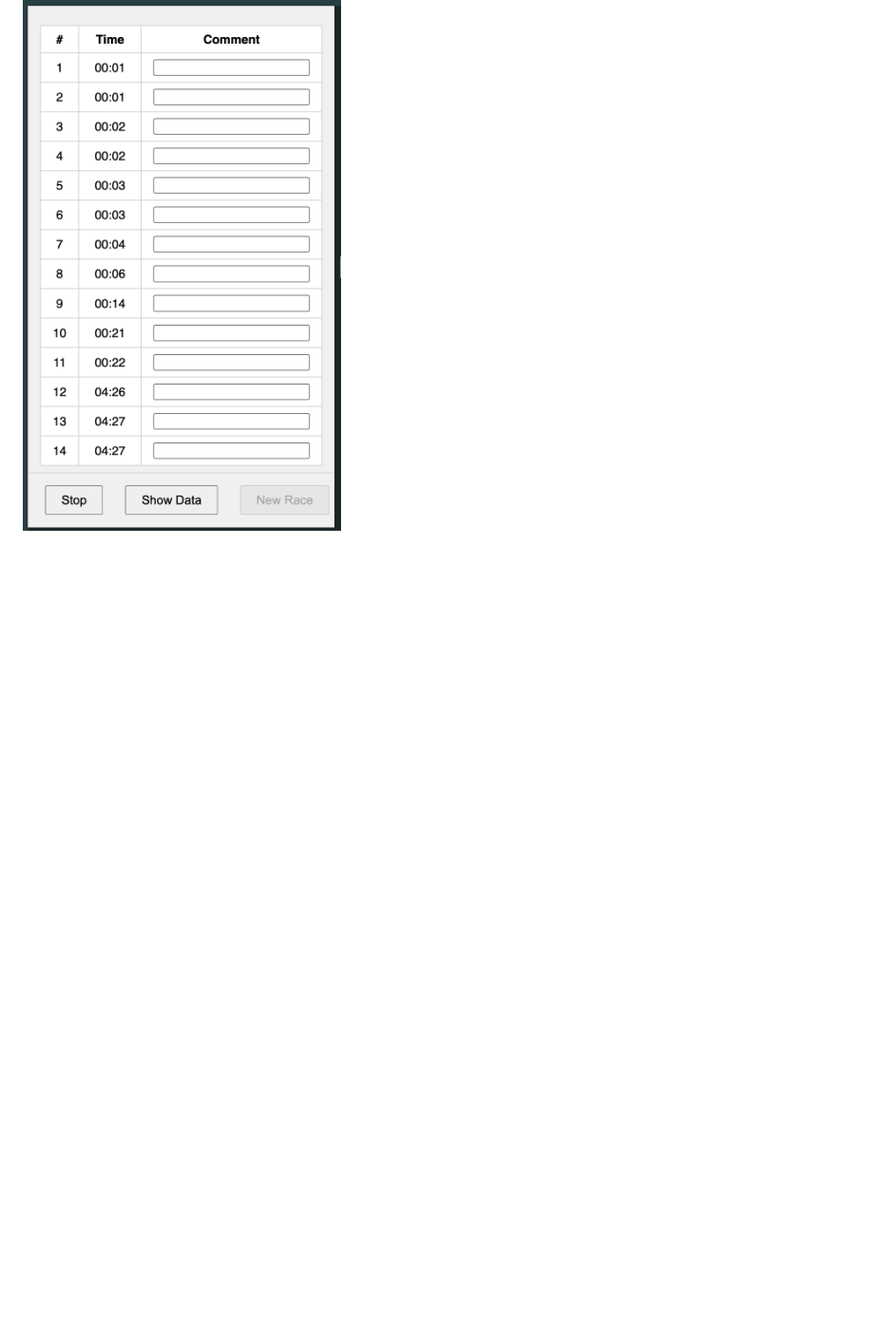
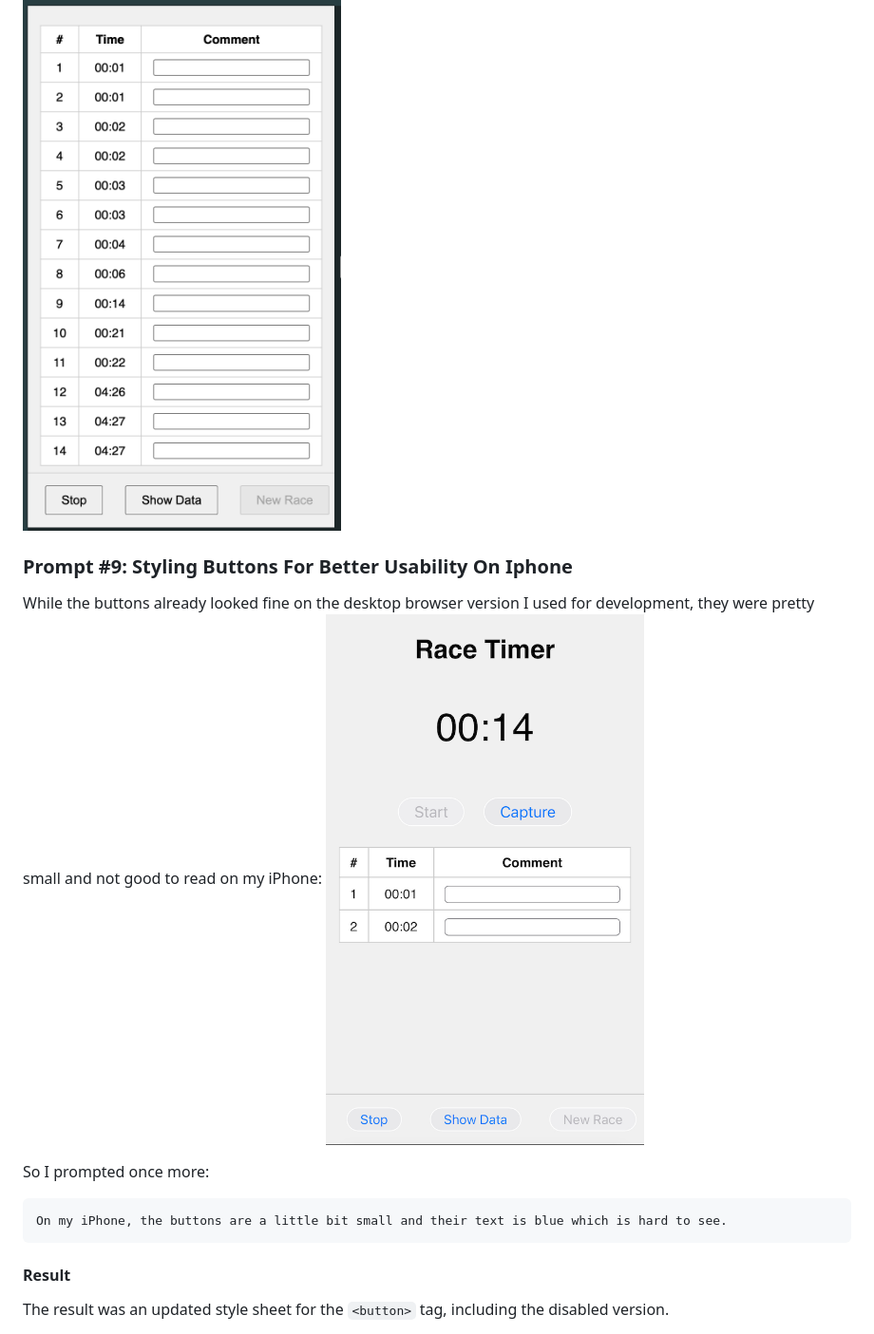
Before and after one commit to paulroho/finishers, a Markdown page: README.md, the part around the change printed below. Shown: that part at 95% size. GitHub-like rendering; pictures changed too: small_buttons_on_iPhone.png (added); blank space fills up the shorter version.

Commit message:
fix: style buttons

````diff
--- a/README.md
+++ b/README.md
@@ -176,3 +176,17 @@ The suggestion was that simple:
 I must admit, I did not expect with the `position: fixed` of the footer, that a `margin` of the `<body>` tag would not matter. But [it](https://github.com/paulroho/finishers/commit/ef94936426486840a61833092035092850ab39d4) worked (after taking a little bigger padding at the bottom of the body than what ChatGPT suggested):
 
 ![last table row visible](p8_footerdoesnothideanymore.png)
+
+
+### Prompt #9: Styling Buttons For Better Usability On Iphone
+While the buttons already looked fine on the desktop browser version I used for development, they were pretty small and not good to read on my iPhone:
+![small buttons on iPhone](small_buttons_on_iPhone.png)
+
+So I prompted once more:
+```
+On my iPhone, the buttons are a little bit small and their text is blue which is hard to see.
+```
+
+#### Result
+The result was an updated style sheet for the `<button>` tag, including the disabled version.
+
````
Also changed, not shown: other parts of README.md (+2 -0 lines), styled_buttons_on_desktop.png (added), 1 other file.
